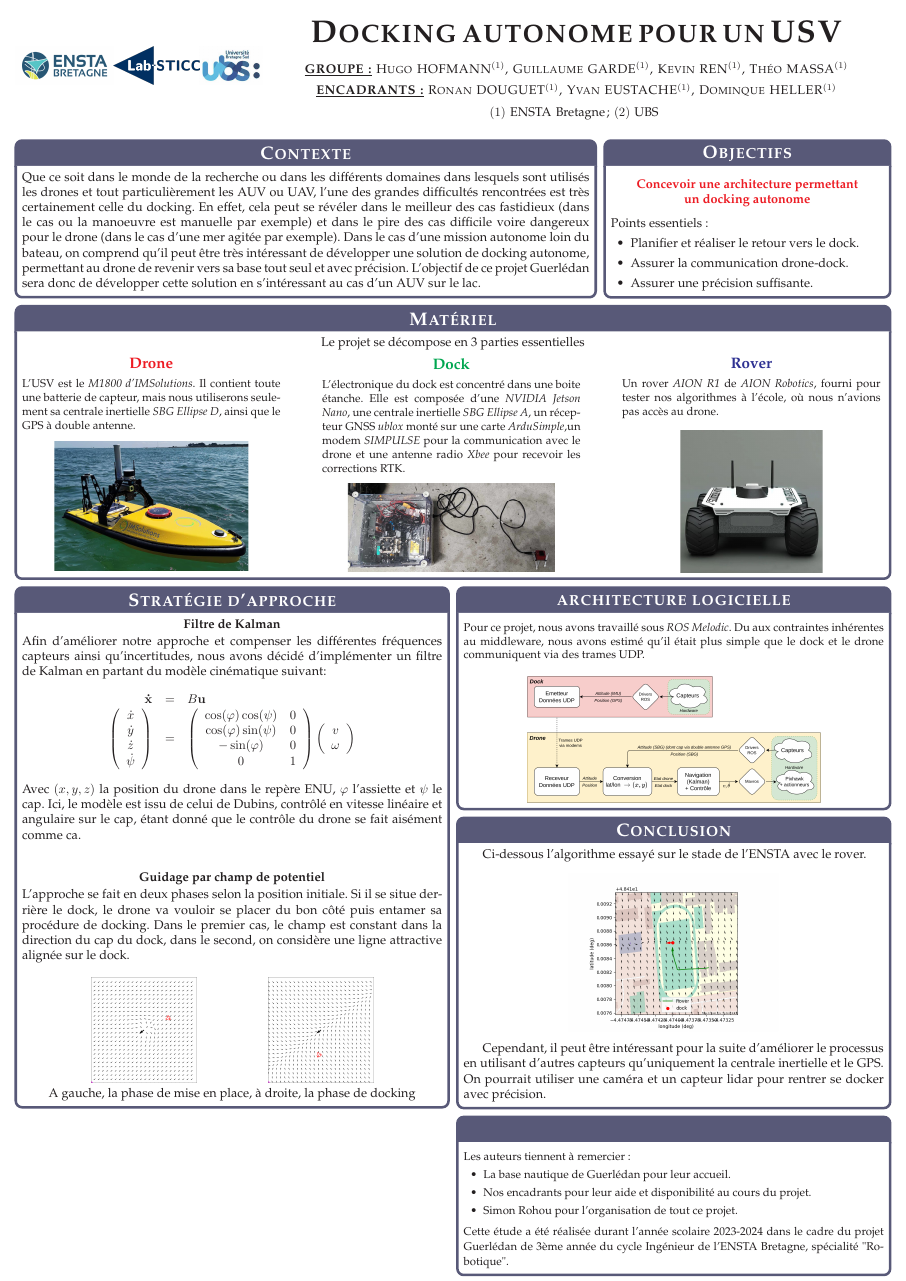
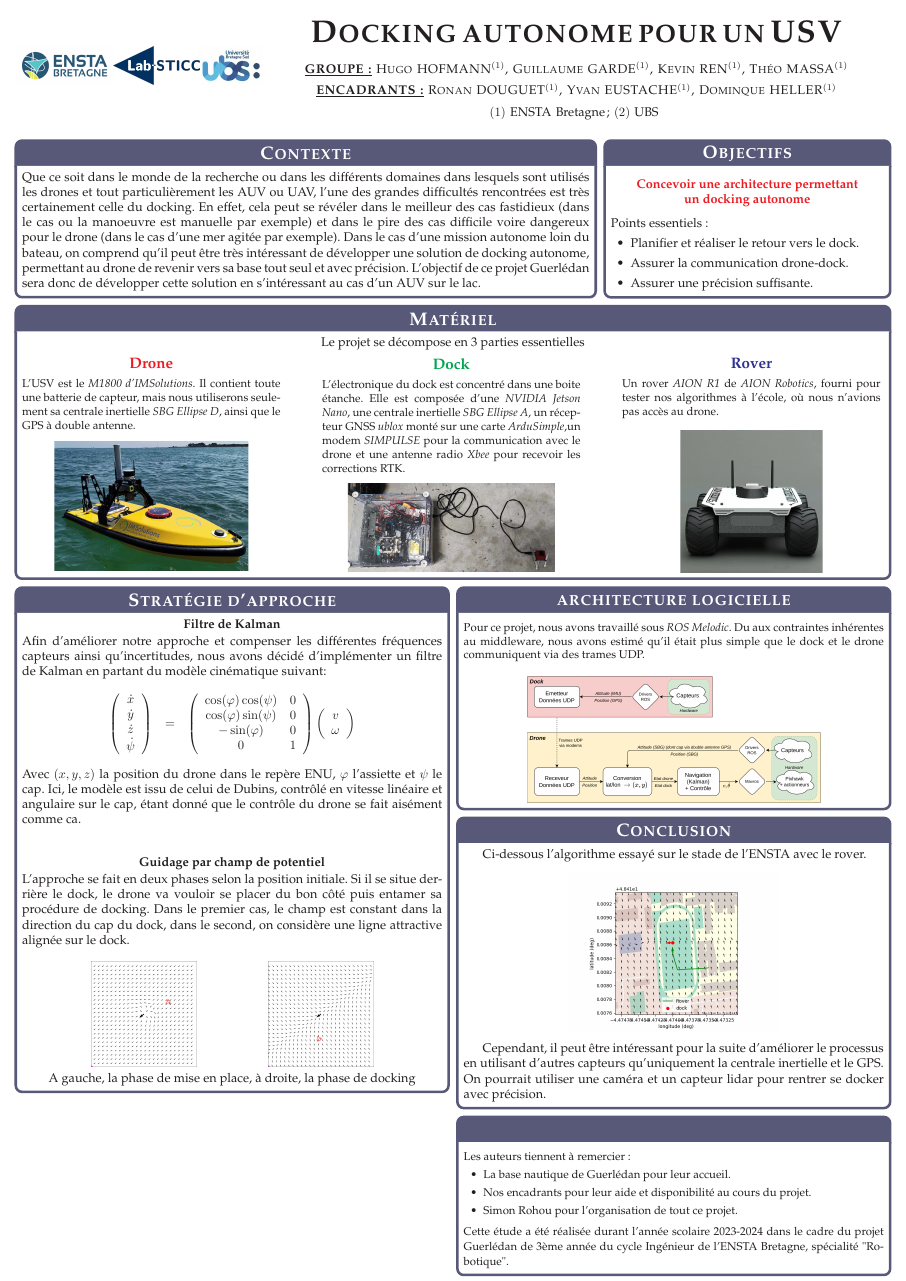
Before and after one commit to ThMassa/docking, a LaTeX poster (poster/poster_portrait.tex): the whole page. Compiled offline with pdfLaTeX.

Commit message:
update poster

```diff
--- a/poster/poster_portrait.tex
+++ b/poster/poster_portrait.tex
@@ -188,7 +188,6 @@
 	Afin d'améliorer notre approche et compenser les différentes fréquences capteurs ainsi qu'incertitudes,
 	nous avons décidé d'implémenter un filtre de Kalman en partant du modèle cinématique suivant:
 	\begin{eqnarray*}
-		\mathbf{\dot{x}} & = & B \mathbf{u}\\
 		\label{eq:cinematic} \left( \begin{array}{c}
 		  \dot{x}\\
 		  \dot{y}\\
```
Also changed, not shown: poster/poster_portrait.pdf.
